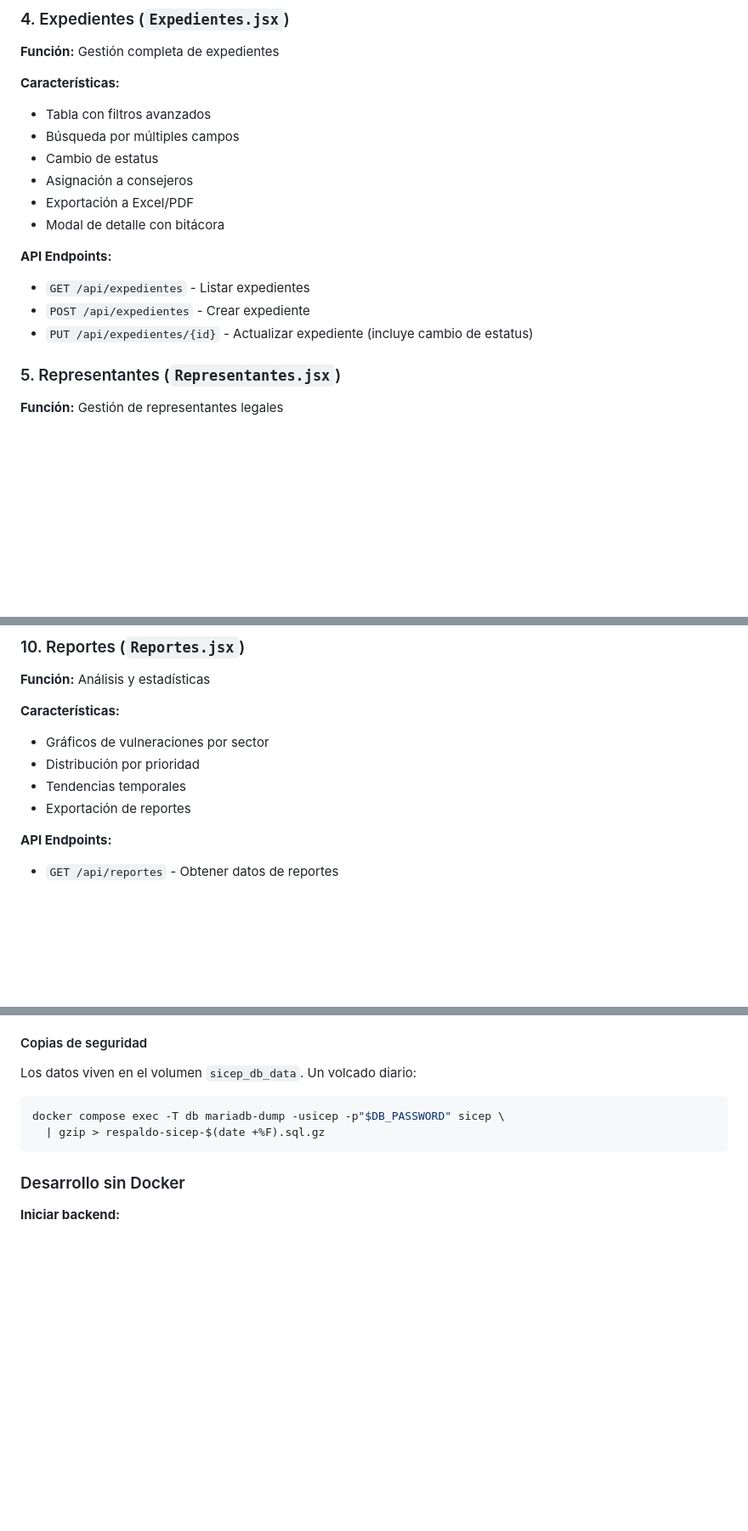
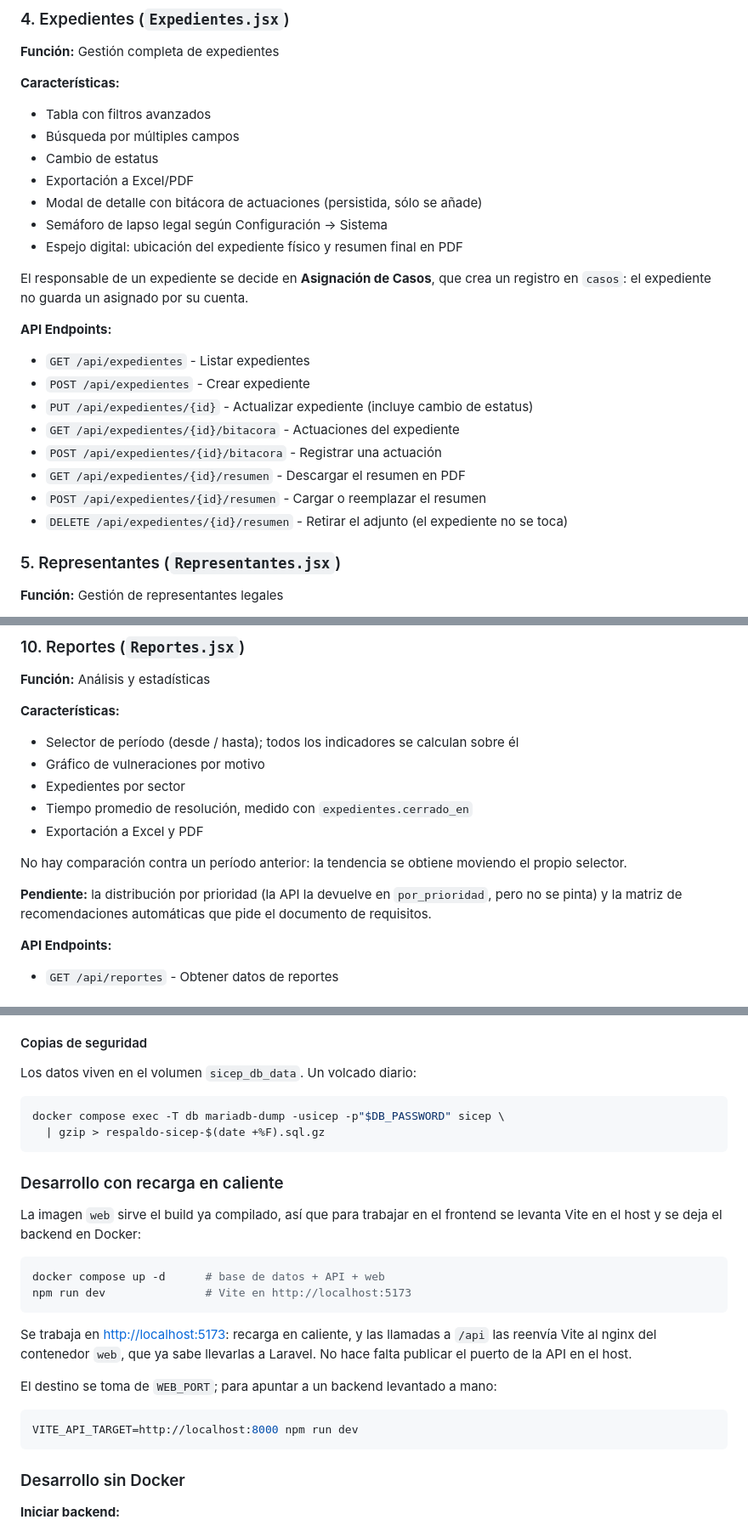
Before and after one commit to dmarcanor/sicep, a Markdown page: DOCUMENTACION.md, 3 parts joined by grey strips. Shown at 85% size. GitHub-like rendering; blank space fills up the shorter version.

Commit message:
Poner la documentación al día con lo que hace el sistema
Recoge los módulos por permiso, los endpoints nuevos, las columnas añadidas y
la bitácora. Deja escritas dos cosas que el documento pide y no existen: la
distribución por prioridad, que la API devuelve y nadie pinta, y la matriz de
recomendaciones automáticas.

Co-Authored-By: Claude Opus 5 (1M context) <noreply@anthropic.com>

````diff
--- a/DOCUMENTACION.md
+++ b/DOCUMENTACION.md
@@ -216,14 +216,23 @@ lopna/
 - Tabla con filtros avanzados
 - Búsqueda por múltiples campos
 - Cambio de estatus
-- Asignación a consejeros
 - Exportación a Excel/PDF
-- Modal de detalle con bitácora
+- Modal de detalle con bitácora de actuaciones (persistida, sólo se añade)
+- Semáforo de lapso legal según Configuración → Sistema
+- Espejo digital: ubicación del expediente físico y resumen final en PDF
+
+El responsable de un expediente se decide en **Asignación de Casos**, que crea
+un registro en `casos`: el expediente no guarda un asignado por su cuenta.
 
 **API Endpoints:**
 - `GET /api/expedientes` - Listar expedientes
 - `POST /api/expedientes` - Crear expediente
 - `PUT /api/expedientes/{id}` - Actualizar expediente (incluye cambio de estatus)
+- `GET /api/expedientes/{id}/bitacora` - Actuaciones del expediente
+- `POST /api/expedientes/{id}/bitacora` - Registrar una actuación
+- `GET /api/expedientes/{id}/resumen` - Descargar el resumen en PDF
+- `POST /api/expedientes/{id}/resumen` - Cargar o reemplazar el resumen
+- `DELETE /api/expedientes/{id}/resumen` - Retirar el adjunto (el expediente no se toca)
 
 ### 5. Representantes (`Representantes.jsx`)
 **Función:** Gestión de representantes legales
@@ -306,10 +315,18 @@ Un expediente se asigna una sola vez: los ya repartidos no vuelven a ofrecerse.
 **Función:** Análisis y estadísticas
 
 **Características:**
-- Gráficos de vulneraciones por sector
-- Distribución por prioridad
-- Tendencias temporales
-- Exportación de reportes
+- Selector de período (desde / hasta); todos los indicadores se calculan sobre él
+- Gráfico de vulneraciones por motivo
+- Expedientes por sector
+- Tiempo promedio de resolución, medido con `expedientes.cerrado_en`
+- Exportación a Excel y PDF
+
+No hay comparación contra un período anterior: la tendencia se obtiene
+moviendo el propio selector.
+
+**Pendiente:** la distribución por prioridad (la API la devuelve en
+`por_prioridad`, pero no se pinta) y la matriz de recomendaciones automáticas
+que pide el documento de requisitos.
 
 **API Endpoints:**
 - `GET /api/reportes` - Obtener datos de reportes
@@ -877,6 +896,26 @@ docker compose exec -T db mariadb-dump -usicep -p"$DB_PASSWORD" sicep \
   | gzip > respaldo-sicep-$(date +%F).sql.gz
 ```
 
+### Desarrollo con recarga en caliente
+
+La imagen `web` sirve el build ya compilado, así que para trabajar en el
+frontend se levanta Vite en el host y se deja el backend en Docker:
+
+```bash
+docker compose up -d      # base de datos + API + web
+npm run dev               # Vite en http://localhost:5173
+```
+
+Se trabaja en <http://localhost:5173>: recarga en caliente, y las llamadas a
+`/api` las reenvía Vite al nginx del contenedor `web`, que ya sabe llevarlas a
+Laravel. No hace falta publicar el puerto de la API en el host.
+
+El destino se toma de `WEB_PORT`; para apuntar a un backend levantado a mano:
+
+```bash
+VITE_API_TARGET=http://localhost:8000 npm run dev
+```
+
 ### Desarrollo sin Docker
 
 **Iniciar backend:**
````
Also changed, not shown: other parts of DOCUMENTACION.md (+4 -2 lines).
